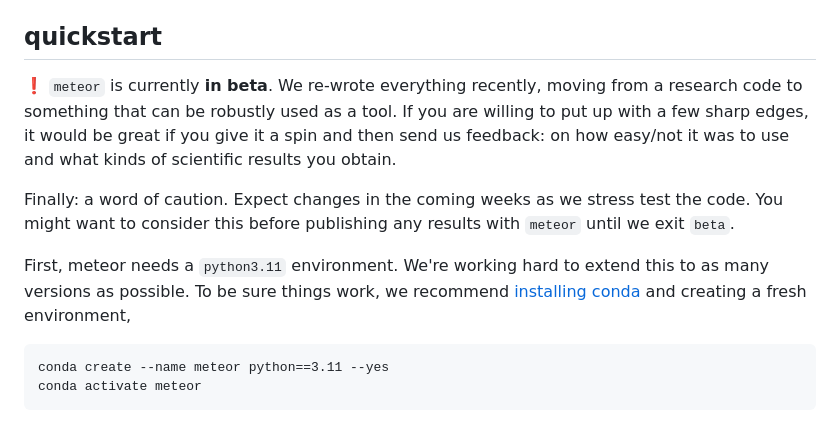
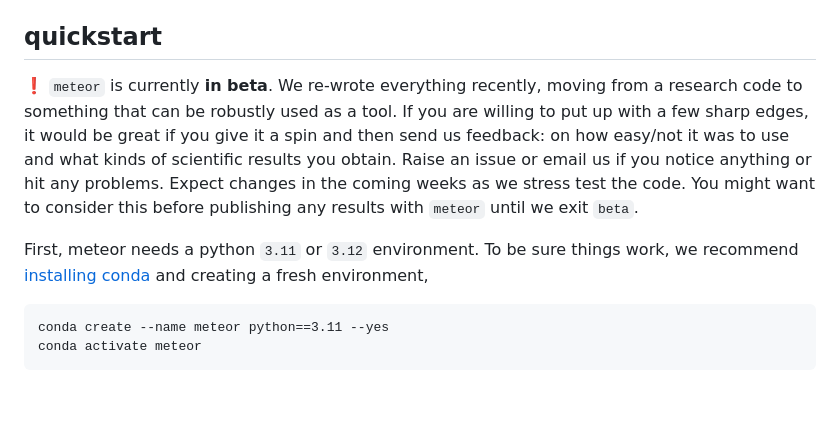
Before and after one commit to alisiafadini/meteor, a Markdown page: README.md, the part around the change. Drawn GitHub-style; blank space fills up the shorter version.

````diff
--- a/README.md
+++ b/README.md
@@ -16,11 +16,9 @@
 
 ## quickstart
 
-❗ `meteor` is currently **in beta**. We re-wrote everything recently, moving from a research code to something that can be robustly used as a tool. If you are willing to put up with a few sharp edges, it would be great if you give it a spin and then send us feedback: on how easy/not it was to use and what kinds of scientific results you obtain.
+❗ `meteor` is currently **in beta**. We re-wrote everything recently, moving from a research code to something that can be robustly used as a tool. If you are willing to put up with a few sharp edges, it would be great if you give it a spin and then send us feedback: on how easy/not it was to use and what kinds of scientific results you obtain. Raise an issue or email us if you notice anything or hit any problems. Expect changes in the coming weeks as we stress test the code. You might want to consider this before publishing any results with `meteor` until we exit `beta`.
 
-Finally: a word of caution. Expect changes in the coming weeks as we stress test the code. You might want to consider this before publishing any results with `meteor` until we exit `beta`.
-
-First, meteor needs a `python3.11` environment. We're working hard to extend this to as many versions as possible. To be sure things work, we recommend [installing conda](https://docs.anaconda.com/miniconda/) and creating a fresh environment,
+First, meteor needs a python `3.11` or `3.12` environment. To be sure things work, we recommend [installing conda](https://docs.anaconda.com/miniconda/) and creating a fresh environment,
 ```
 conda create --name meteor python==3.11 --yes
 conda activate meteor
````
